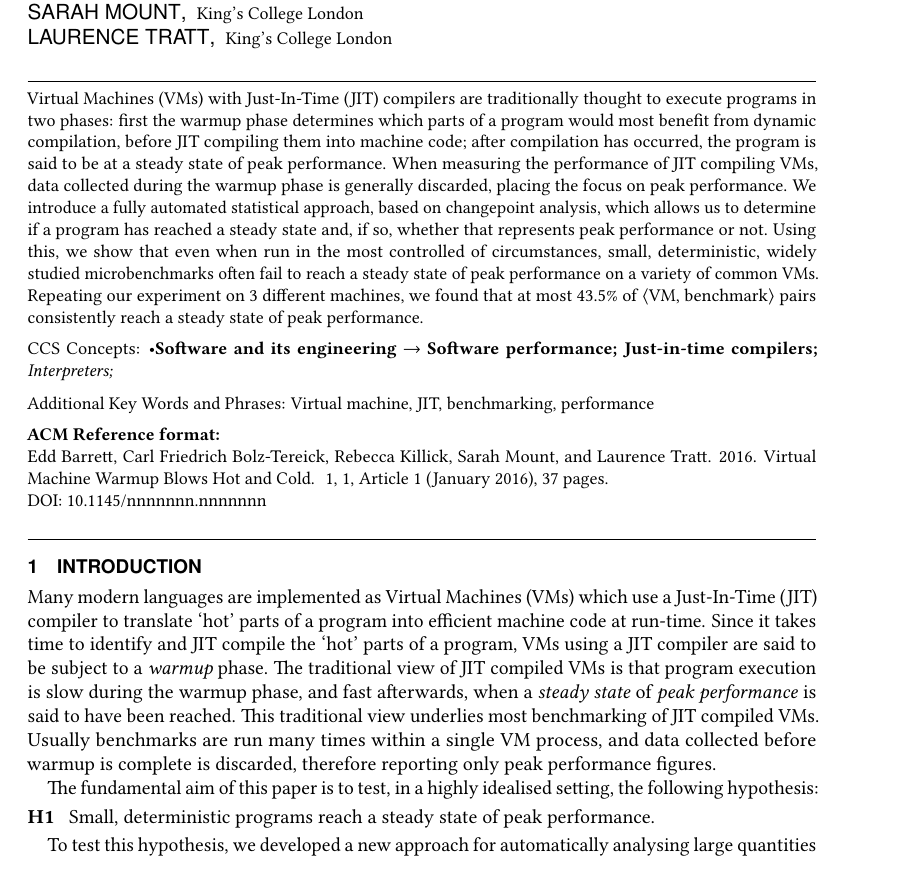
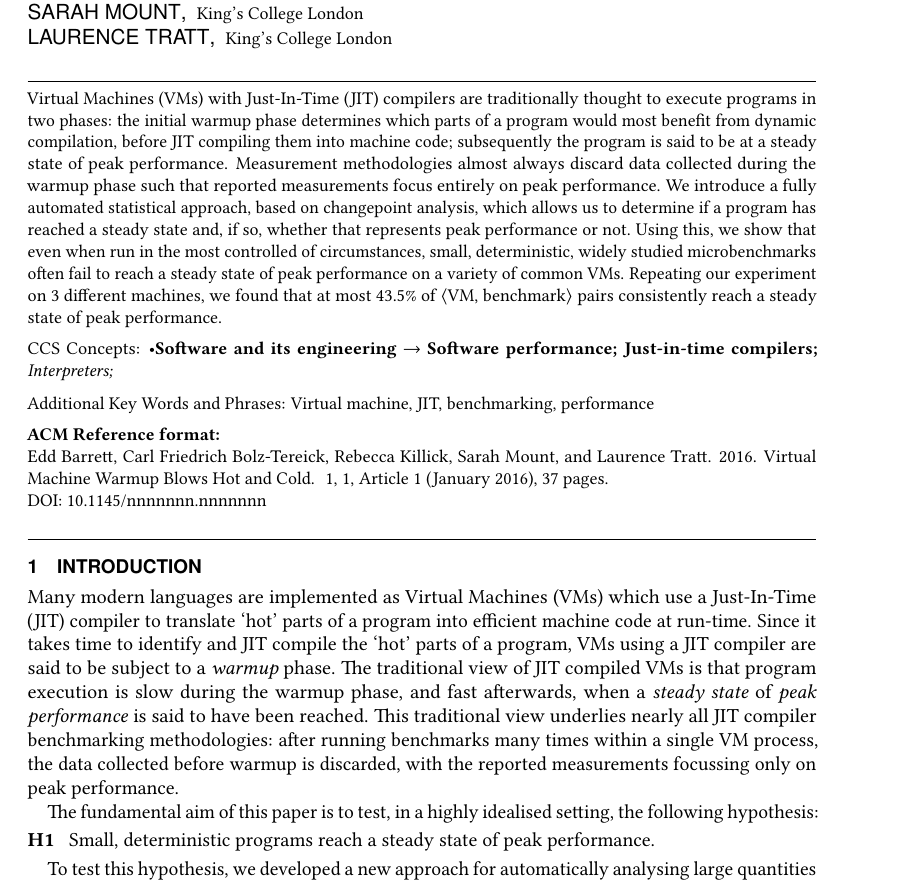
Before and after one commit to softdevteam/warmup_paper, a LaTeX paper (warmup.tex): part of page 1 of 37, cut so that both start at the same text. Compiled offline with pdfLaTeX.

Commit message:
Tweak the abstract and introduction a bit.

```diff
--- a/warmup.tex
+++ b/warmup.tex
@@ -208,13 +208,13 @@ $\begin{array}{rr}
 
 \begin{abstract}
 Virtual Machines (VMs) with Just-In-Time (JIT) compilers are traditionally thought
-to execute programs in two phases: first the warmup phase determines
+to execute programs in two phases: the initial warmup phase determines
 which parts of a program would most benefit from dynamic compilation, before JIT
-compiling them into machine code; after
-compilation has occurred, the program is said to be at a steady state of peak performance.
-When measuring the performance of JIT compiling VMs, data collected
-during the warmup phase is generally discarded, placing the focus on peak
-performance. We introduce a fully automated statistical approach, based
+compiling them into machine code; subsequently
+the program is said to be at a steady state of peak performance.
+Measurement methodologies almost always discard data collected during the warmup
+phase such that reported measurements focus entirely on peak performance.
+We introduce a fully automated statistical approach, based
 on changepoint analysis, which allows us to determine if a program
 has reached a steady state and, if so, whether that represents peak
 performance or not. Using this, we show that even when run in the
@@ -264,10 +264,10 @@ the `hot' parts of a program, VMs using a JIT compiler are
 said to be subject to a \emph{warmup} phase. The traditional view of
 JIT compiled VMs is that program execution is slow during the warmup phase, and
 fast afterwards, when a \emph{steady state} of \emph{peak performance} is said to have been reached.
-This traditional view underlies most benchmarking of JIT compiled VMs.
-Usually benchmarks are run many times within a single VM process, and
-data collected before warmup is complete is discarded, therefore
-reporting only peak performance figures.
+This traditional view underlies nearly all JIT compiler benchmarking methodologies:
+after running benchmarks many times within a single VM process, the
+data collected before warmup is discarded, with the reported measurements
+focussing only on peak performance.
 
 The fundamental aim of this paper is to test, in a highly idealised setting, the following hypothesis:
 \begin{description}
```
